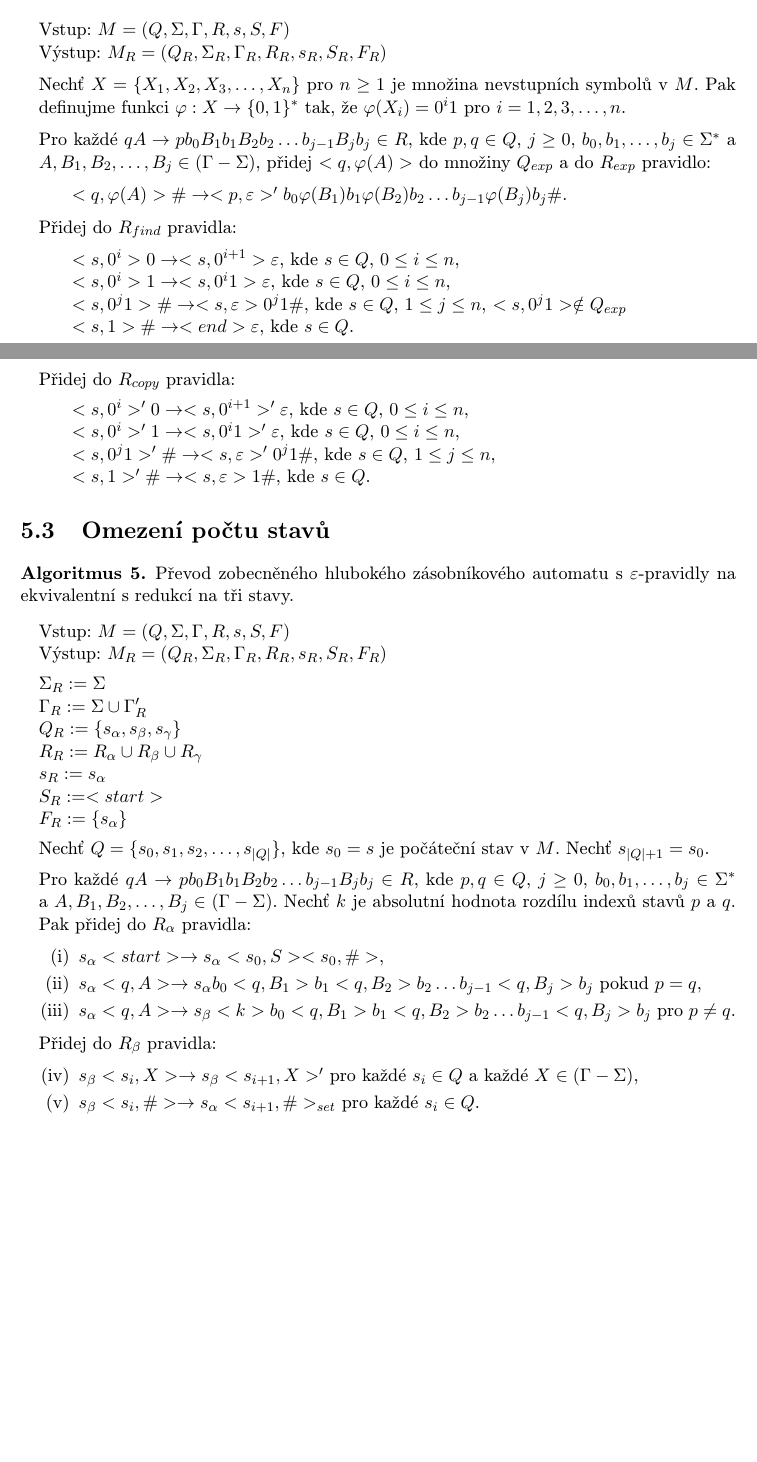
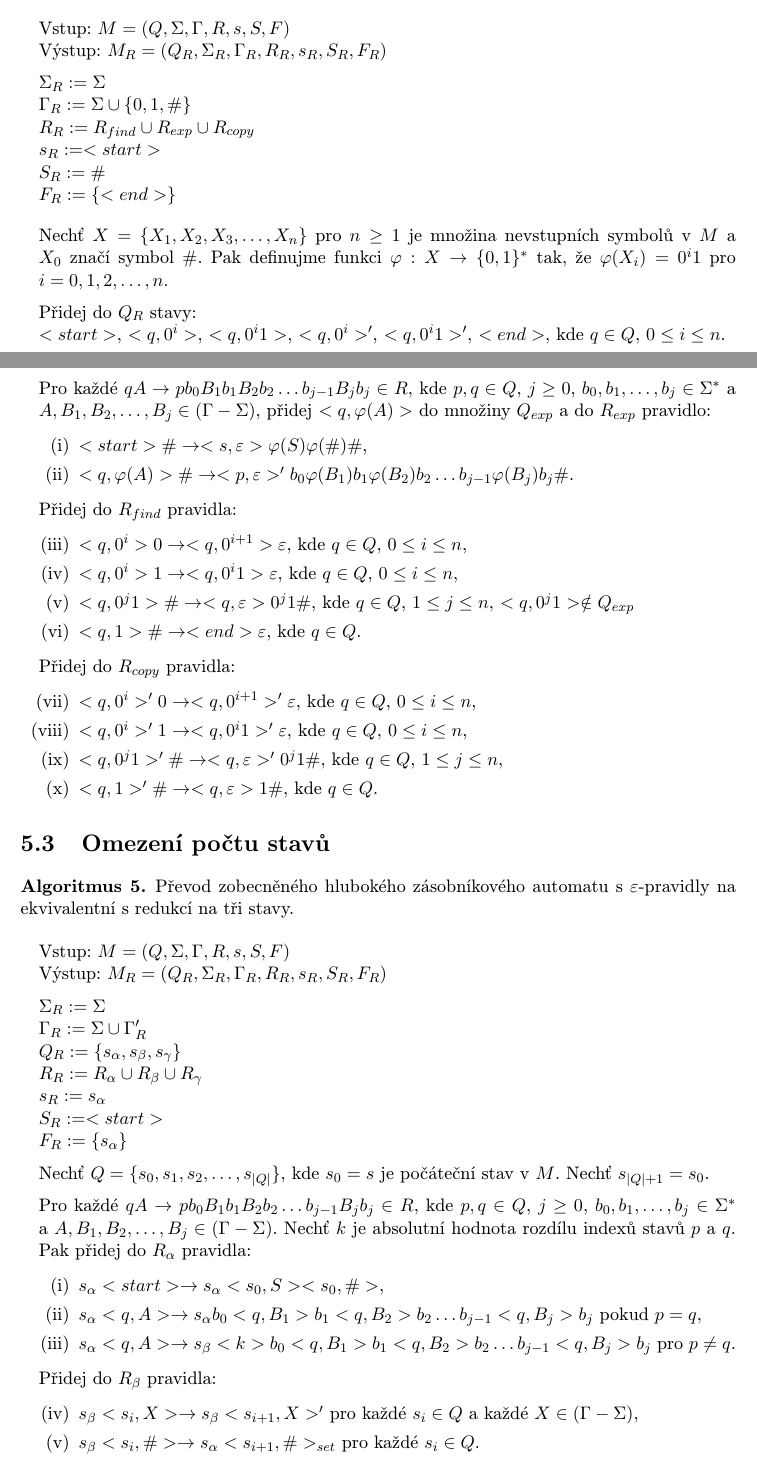
Before and after one commit to poncovka/deep-gpda, a LaTeX thesis (bakalarka/projekt.tex, which reads bakalarka/obsah.tex): two parts of pages 13 and 14 of 17 before the commit and two parts of pages 13 and 14 of 18 after it, joined at a grey line, cut so that both start at the same text, the shorter picture padded with empty space. Compiled offline with pdfLaTeX.

Commit message:
Uprava algoritmu pro omezeni poctu nonterminalu

```diff
--- a/bakalarka/obsah.tex
+++ b/bakalarka/obsah.tex
@@ -238,28 +238,55 @@ Převod zobecněného hlubokého zásobníkového automatu s~$\varepsilon$-pravi
    \item Vstup: $M = (Q,\Sigma,\Gamma, R, s, S, F)$
    \item Výstup: $M_{R} = (Q_{R}, \Sigma_{R}, {\Gamma}_{R}, R_{R}, s_{R},  S_{R}, F_{R})$ \medskip
 
-  \item Nechť $X = \{X_1, X_2, X_3, \dots, X_n\}$ pro $n \ge 1$ je množina nevstupních symbolů v $M$.
-         Pak definujme funkci $\varphi : X \rightarrow \{0,1\}^*$ tak, že $\varphi (X_i)=0^i 1$ pro $i = 1,2,3,\dots,n$. \medskip
+   \item ${\Sigma}_{R} := \Sigma$
+   \item ${\Gamma}_{R} := \Sigma \cup \{0,1,\#\}$
+   \item $R_{R} := R_{find} \cup R_{exp} \cup R_{copy}$
+   \item $s_{R} := <start> $
+   \item $S_{R} := \# $
+   \item $F_{R} := \{<end>\} $ \medskip
+
+\medskip
+
+  \item Nechť $X = \{X_1, X_2, X_3, \dots, X_n\}$ pro $n \ge 1$ je množina nevstupních symbolů v $M$ a $X_0$ značí symbol $\#$. Pak definujme funkci $\varphi : X \rightarrow \{0,1\}^*$ tak, že $\varphi (X_i)=0^i 1$ pro $i = 0,1,2,\dots,n$. \medskip
+
+   \item Přidej do $Q_R$ stavy:
+   \item $<start>$, $<q, 0^i>$, $<q, 0^i 1>$, $<q, 0^i>'$, $<q, 0^i 1>'$, $<end>$, kde $q \in Q$, $0 \le i \le n$.
+\medskip
 
    \item Pro každé $qA \rightarrow p b_0 B_1 b_1 B_2 b_2 \dots b_{j-1} B_{j} b_j \in R$, kde $p, q \in Q$, $j \ge 0$, $b_0,b_1,\dots,b_j \in {\Sigma}^*$ a $A, B_1,B_2,\dots,B_j \in (\Gamma - \Sigma)$,
-          přidej $<q, \varphi (A)>$ do množiny $Q_{exp}$  a do $R_{exp}$ pravidlo: \medskip
+          přidej $<q, \varphi (A)>$ do množiny $Q_{exp}$  a do $R_{exp}$ pravidlo:
 
-    \subitem $<q, \varphi (A)> \# \rightarrow <p, \varepsilon>' b_0 \varphi(B_1) b_1 \varphi(B_2) b_2 \dots b_{j-1} \varphi(B_{j}) b_j \#$. \medskip
+\begin{enumerate}
+\renewcommand{\labelenumi}{(\roman{enumi})}
 
-  \item Přidej do $R_{find}$ pravidla: \medskip
+    \item $<start> \# \rightarrow <s, \varepsilon> \varphi(S)\varphi(\#)\#$,
+    \item $<q, \varphi (A)> \# \rightarrow <p, \varepsilon>' b_0 \varphi(B_1) b_1 \varphi(B_2) b_2 \dots b_{j-1} \varphi(B_{j}) b_j \#$.
 
-  \subitem $<s, 0^i> 0 \rightarrow <s, 0^{i+1}> \varepsilon $, kde $s \in Q$, $0 \le i \le n$,
-  \subitem $<s, 0^i> 1 \rightarrow <s, 0^i 1> \varepsilon $, kde $s \in Q$, $0 \le i \le n$,
-  \subitem $<s, 0^j 1> \# \rightarrow <s, \varepsilon> 0^j 1 \# $, kde $s \in Q$, $1 \le j \le n$, $<s, 0^j 1> \notin Q_{exp}$
-  \subitem $<s, 1 > \# \rightarrow <end> \varepsilon $, kde $s \in Q$.
+\suspend{enumerate}
 
-  \item Přidej do $R_{copy}$ pravidla: \medskip
+  \item Přidej do $R_{find}$ pravidla:
 
-  \subitem $<s, 0^i>' 0 \rightarrow <s, 0^{i+1}>' \varepsilon $, kde $s \in Q$, $0 \le i \le n$,
-  \subitem $<s, 0^i>' 1 \rightarrow <s, 0^i 1>' \varepsilon $, kde $s \in Q$, $0 \le i \le n$,
-  \subitem $<s, 0^j 1>' \# \rightarrow <s, \varepsilon>' 0^j 1 \# $, kde $s \in Q$, $1 \le j \le n$,
-  \subitem $<s, 1 >' \# \rightarrow <s,\varepsilon> 1 \# $, kde $s \in Q$.
+\resume{enumerate}
+\renewcommand{\labelenumi}{(\roman{enumi})}
 
+  \item $<q, 0^i> 0 \rightarrow <q, 0^{i+1}> \varepsilon $, kde $q \in Q$, $0 \le i \le n$,
+  \item $<q, 0^i> 1 \rightarrow <q, 0^i 1> \varepsilon $, kde $q \in Q$, $0 \le i \le n$,
+  \item $<q, 0^j 1> \# \rightarrow <q, \varepsilon> 0^j 1 \# $, kde $q \in Q$, $1 \le j \le n$, $<q, 0^j 1> \notin Q_{exp}$
+  \item $<q, 1 > \# \rightarrow <end> \varepsilon $, kde $q \in Q$.
+
+\suspend{enumerate}
+
+  \item Přidej do $R_{copy}$ pravidla:
+
+\resume{enumerate}
+\renewcommand{\labelenumi}{(\roman{enumi})}
+
+  \item $<q, 0^i>' 0 \rightarrow <q, 0^{i+1}>' \varepsilon $, kde $q \in Q$, $0 \le i \le n$,
+  \item $<q, 0^i>' 1 \rightarrow <q, 0^i 1>' \varepsilon $, kde $q \in Q$, $0 \le i \le n$,
+  \item $<q, 0^j 1>' \# \rightarrow <q, \varepsilon>' 0^j 1 \# $, kde $q \in Q$, $1 \le j \le n$,
+  \item $<q, 1 >' \# \rightarrow <q,\varepsilon> 1 \# $, kde $q \in Q$.
+
+\end{enumerate}
 
 \end{list}
 \end{Alg}
@@ -304,7 +331,7 @@ Převod zobecněného hlubokého zásobníkového automatu s~$\varepsilon$-pravi
 
    \item Přidej do $R_\beta$ pravidla:
 
-\resume{enumerate}{\setlength\leftmargin{1em}}
+\resume{enumerate}
 \renewcommand{\labelenumi}{(\roman{enumi})}
 
    \item $s_\beta <s_i, X> \rightarrow s_\beta <s_{i+1}, X>'$ pro každé $s_i \in Q$ a každé $X \in (\Gamma - \Sigma)$,
```
